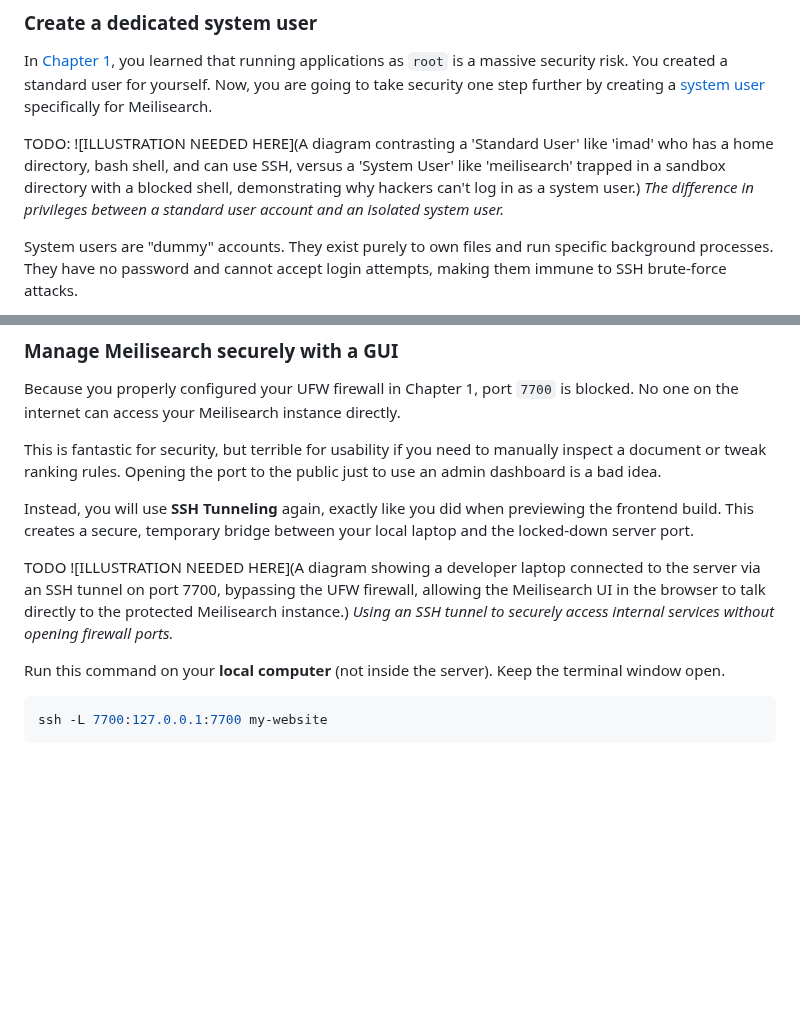
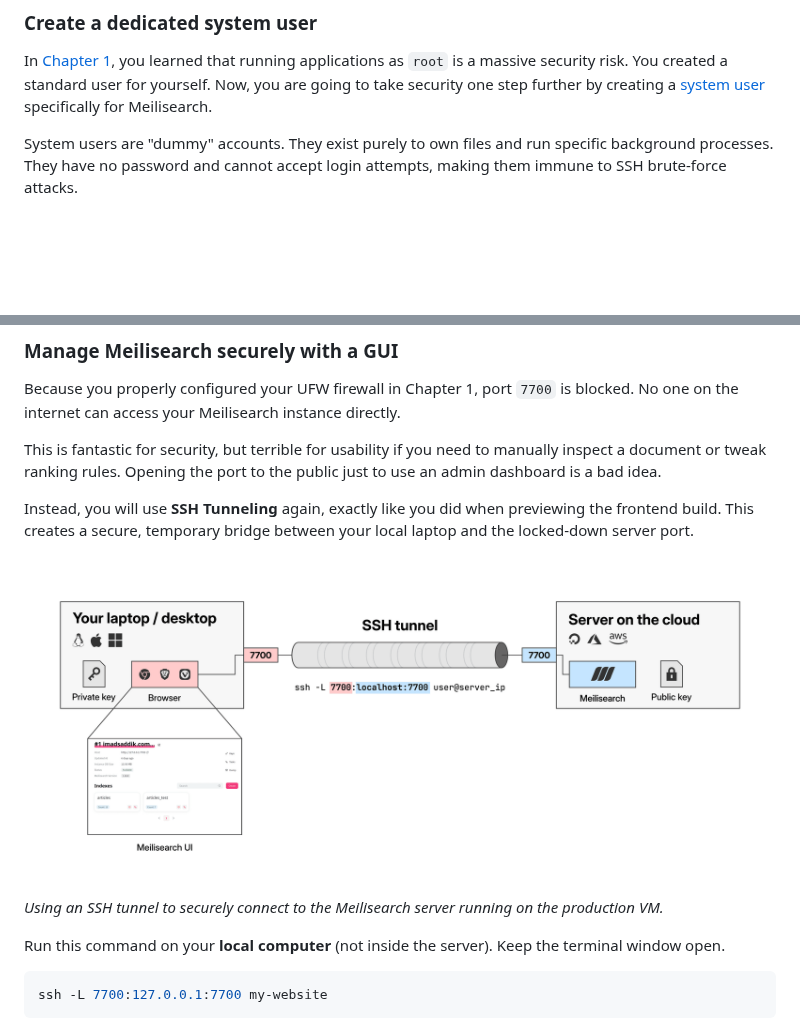
Before and after one commit to miraclaers/full-stack, a Markdown page: book/03_data-and-search.md, 2 parts joined by grey strips. Drawn GitHub-style; pictures changed too: book/images/3_1_1_ssh_tunnel_meilisearch.png (added); blank space fills up the shorter version.

Commit message:
docs(chapter3): handle all TODOs

```diff
--- a/book/03_data-and-search.md
+++ b/book/03_data-and-search.md
@@ -128,10 +128,6 @@ If it prints the version number, you are ready to proceed.
 ### Create a dedicated system user
 
 In [Chapter 1](./01_foundation.md), you learned that running applications as `root` is a massive security risk. You created a standard user for yourself. Now, you are going to take security one step further by creating a [system user](https://wiki.archlinux.org/title/Users_and_groups#Example_adding_a_system_user) specifically for Meilisearch.
-
-TODO:
-![ILLUSTRATION NEEDED HERE](A diagram contrasting a 'Standard User' like 'imad' who has a home directory, bash shell, and can use SSH, versus a 'System User' like 'meilisearch' trapped in a sandbox directory with a blocked shell, demonstrating why hackers can't log in as a system user.)
-_The difference in privileges between a standard user account and an isolated system user._
 
 System users are "dummy" accounts. They exist purely to own files and run specific background processes. They have no password and cannot accept login attempts, making them immune to SSH brute-force attacks.
 
@@ -454,9 +450,8 @@ This is fantastic for security, but terrible for usability if you need to manual
 
 Instead, you will use **SSH Tunneling** again, exactly like you did when previewing the frontend build. This creates a secure, temporary bridge between your local laptop and the locked-down server port.
 
-TODO
-![ILLUSTRATION NEEDED HERE](A diagram showing a developer laptop connected to the server via an SSH tunnel on port 7700, bypassing the UFW firewall, allowing the Meilisearch UI in the browser to talk directly to the protected Meilisearch instance.)
-_Using an SSH tunnel to securely access internal services without opening firewall ports._
+![An illustration showing how to manage Meilisearch securely with an SSH tunnel](./images/3_1_1_ssh_tunnel_meilisearch.png)
+_Using an SSH tunnel to securely connect to the Meilisearch server running on the production VM._
 
 Run this command on your **local computer** (not inside the server). Keep the terminal window open.
 
```
Also changed, not shown: 1 other file.
